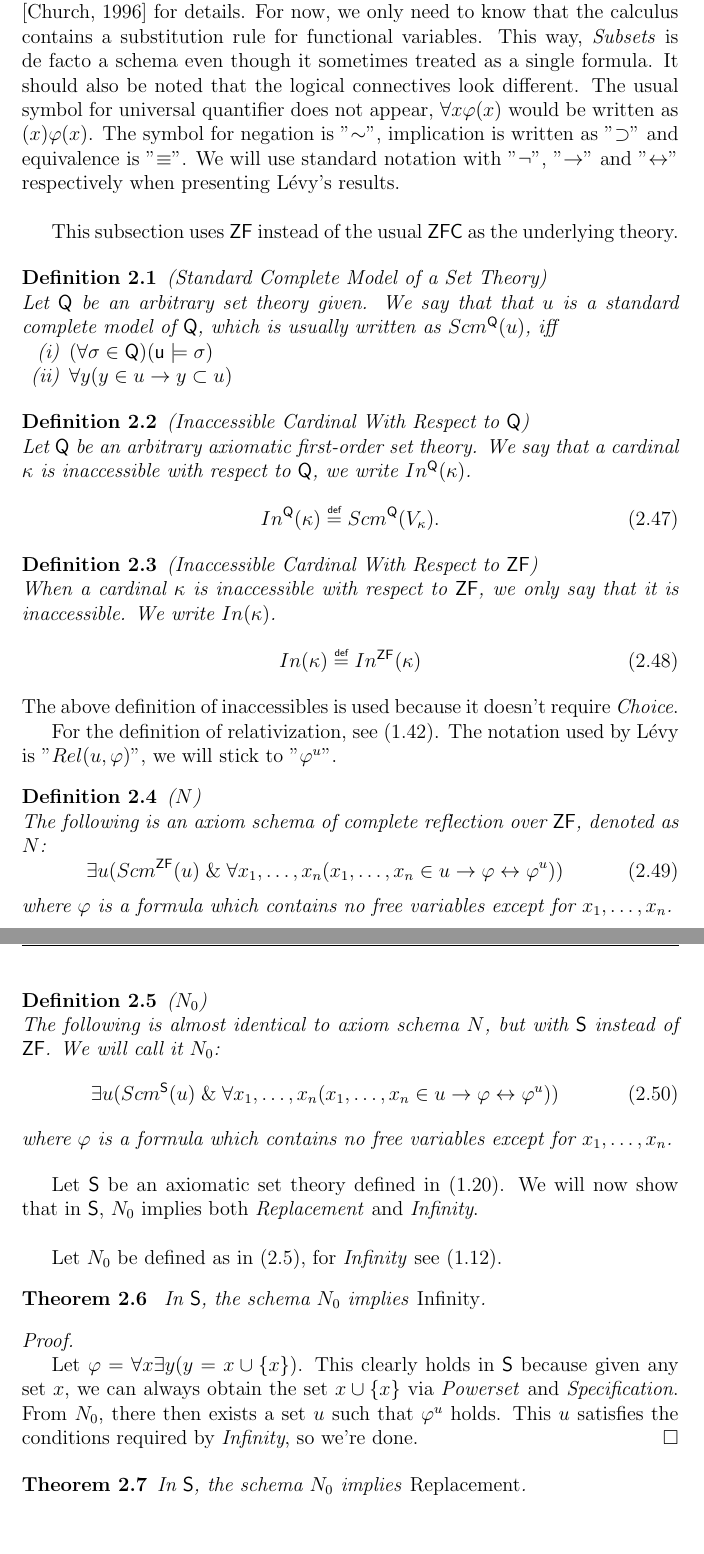
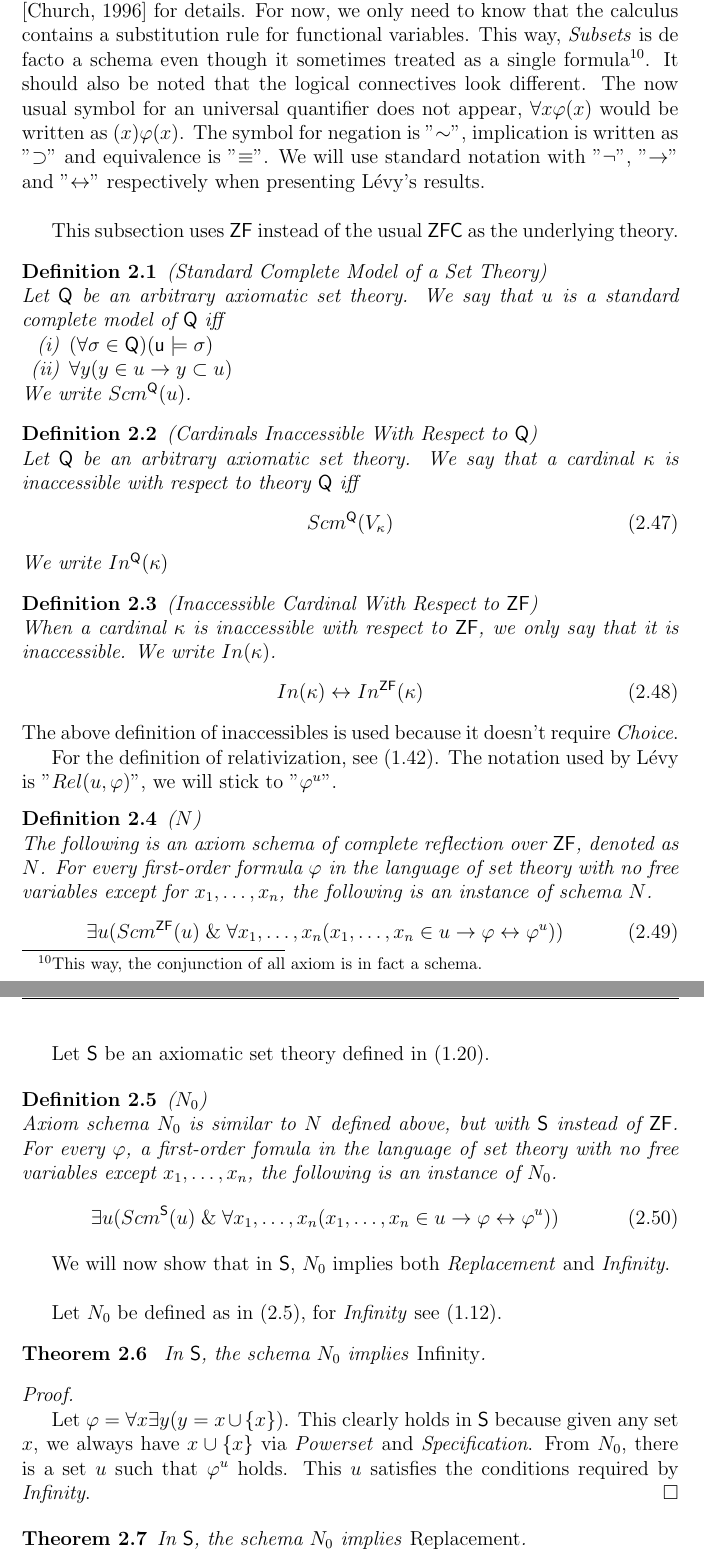
Before and after one commit to mikulas-mrva/bc-thesis, a LaTeX paper (bakalarka.tex, which reads 02_levy.tex): two parts of pages 17 and 18 of 29, joined at a grey line, cut so that both start at the same text, the shorter picture padded with empty space. Compiled offline with pdfLaTeX.

Commit message:
drobne upravy Levyho reflexe

```diff
--- a/02_levy.tex
+++ b/02_levy.tex
@@ -4,11 +4,11 @@
 This section is based on Lévy's paper \emph{Axiom Schemata of Strong Infinity in Axiomatic Set Theory} \cite{Levy60a} % hnusna citace!
 from 1960. It presents Lévy's general reflection principle and its equivalence to \emph{Replacement} and \emph{Infinity} under $\sf{S}$\footnote{See definition (\ref{def:s}).}.
 
-First, we should point out that set theory has changed over the last 66 years, we will now point out a few notable differences. When reading Lévy's article, one should bear in mind that while the author often speaks about a~model of $\sf{ZF}$, usually denoted $u$, it doesn't necessarily mean that there is a set $u$ that is a model of $\sf{ZF}$\footnote{This is indeed impossible to prove in $\sf{ZF}$ due to Gödel's Incompleteness.}, nowadays we are used to using the notion of universal class $V$ in similar sense, albeit independently of a particular axiomatic theory. We will review the exact meaning of the notion of a standard complete model in a moment.
-The theory $\sf{ZF}$ is almost identical to the theory we have established in (\ref{def:zf}).
-One might be confused by the fact that Lévy treats the \emph{Subsets} axiom, which is in fact \emph{Specification} as a single axiom rather than a schema. He even takes the conjunction of all axioms of $\sf{ZF}$ and treats it like a formula.  This is possible because the underlying logic calculus is different. Lévy works with set theories formulated in the \emph{non-simple applied first order functional calculus}, see Chapter IV in \cite{church1996introduction} for details. For now, we only need to know that the calculus contains a substitution rule for functional variables. This way, \emph{Subsets} is de facto a schema even though it sometimes treated as a single formula.
+First, we should point out that set theory has changed over the last 66 years and show a few notable differences. Firstly, when reading Lévy's article, one should bear in mind that while the author often speaks about a~model of $\sf{ZF}$, usually denoted $u$, it doesn't necessarily mean that there is a set $u$ that is a model of $\sf{ZF}$\footnote{This is indeed impossible to prove in $\sf{ZF}$ due to Gödel's Incompleteness.}, we are nowadays used to using the notion of universal class $V$ in similar sense, albeit independently from a particular axiomatic set theory. %We will review the exact meaning of the notion of a standard complete model in a moment.
+The theory $\sf{ZF}$ is practically identical to the theory we have established in (\ref{def:zf}), the differences are only formal.
+One might be confused by the fact that Lévy treats the \emph{Subsets} axiom, which is in fact \emph{Specification}, as a single axiom rather than a schema. He even takes the conjunction of all axioms of $\sf{ZF}$ and treats it like a formula.  This is possible because the underlying logic calculus is different. Lévy works with set theories formulated in the \emph{non-simple applied first order functional calculus}, see Chapter IV in \cite{church1996introduction} for details. For now, we only need to know that the calculus contains a substitution rule for functional variables. This way, \emph{Subsets} is de facto a schema even though it sometimes treated as a single formula\footnote{This way, the conjunction of all axiom is in fact a schema.}.
 % todo koukni do churche jak se to s tim ma
-It should also be noted that the logical connectives look different. The usual symbol for universal quantifier does not appear, $\forall x \varphi (x)$ would be written as $(x) \varphi (x)$. The symbol for negation is "$\sim$", implication is written as "$\supset$" and equivalence is "$\equiv$". We will use standard notation with "$\neg$", "$\then$" and "$\iff$" respectively when presenting Lévy's results.
+It should also be noted that the logical connectives look different. The now usual symbol for an universal quantifier does not appear, $\forall x \varphi (x)$ would be written as $(x) \varphi (x)$. The symbol for negation is "$\sim$", implication is written as "$\supset$" and equivalence is "$\equiv$". We will use standard notation with "$\neg$", "$\then$" and "$\iff$" respectively when presenting Lévy's results.
 
 %The following definitions are not used in contemporary set theory, but they illustrate 1960's set theory mind-set and they are used heavily in Lévy's text, so we will include and explain them for clarity.
 %Generally in this chapter, $\sf{Q}$ stands for an arbitrary axiomatic set theory. % used for general definitions, $u$ is usually a model of $\sf{Q}$, counterpart of today's the universal class $V$.
@@ -17,51 +17,53 @@ It should also be noted that the logical connectives look different. The usual s
 
 This subsection uses $\sf{ZF}$ instead of the usual $\sf{ZFC}$ as the underlying theory. % neni to zbytecny?
 
-%For the following definition, let us add that Lévy didn't consider the axiom of subsets a schema, it was formulated as $\forall x \exists y \forall z (z \in y \iff z \in x \et p(z))$. A substitution rule included in the logic so that the $p(z)$ function in the axiom can be substituted for any formula.
-
 \begin{definition}{(Standard Complete Model of a Set Theory)}\label{def:scm_q}\\
-Let $\sf{Q}$ be an arbitrary set theory given. % and let $e$ be a binary relation on u.
-We say that that $u$ is a standard complete model of $\sf{Q}$, which is usually written as $Scm^{\sf{Q}}(u)$, iff
+Let $\sf{Q}$ be an arbitrary axiomatic set theory.
+We say that $u$ is a standard complete model of $\sf{Q}$ iff
 \bce[(i)]
 \item $(\forall \sigma \in \sf{Q})(u \models \sigma)$
 \item $\forall y (y \in u \then y \subset u)$
 % \item $\forall e \langle x, y \rangle \in e \iff (y \in u \et x \in y)$ % co je $e$? omg je to jinak, je to model vsech axiomu pro vsechny $e$!!! relatiizace do u, e?
 \ece
+We write $Scm^{\sf{Q}}(u)$.
 \end{definition}
 
-\begin{definition}{(Inaccessible Cardinal With Respect to $\sf{Q}$)}\label{def:levy_inaccessible_q}\\
-Let $\sf{Q}$ be an arbitrary axiomatic first-order set theory. We say that a cardinal $\kappa$ is inaccessible with respect to $\sf{Q}$, we write $In^{\sf{Q}}(\kappa)$.
+\begin{definition}{(Cardinals Inaccessible With Respect to $\sf{Q}$)}\label{def:levy_inaccessible_q}\\
+Let $\sf{Q}$ be an arbitrary axiomatic set theory. We say that a cardinal $\kappa$ is inaccessible with respect to theory $\sf{Q}$ iff
 \begin{equation}
-In^{\sf{Q}}(\kappa) \defeq Scm^{\sf{Q}}(V_\kappa).
+Scm^{\sf{Q}}(V_\kappa)
 \end{equation}
+We write $In^{\sf{Q}}(\kappa)$
 \end{definition}
 
 \begin{definition}{(Inaccessible Cardinal With Respect to $\sf{ZF}$)}\label{def:levy_inaccessible}\\
 When a cardinal $\kappa$ is inaccessible with respect to $\sf{ZF}$, we only say that it is inaccessible. We write $In(\kappa)$.
 \begin{equation}
-In(\kappa) \defeq In^{\sf{ZF}}(\kappa)
+In(\kappa) \iff In^{\sf{ZF}}(\kappa)
 \end{equation}
 \end{definition}
 The above definition of inaccessibles is used because it doesn't require \emph{Choice}.
 
 For the definition of relativization, see (\ref{def:relativization}). The notation used by Lévy is "$Rel(u, \varphi)$", we will stick to "$\varphi^{u}$".
 \begin{definition}{($N$)}\label{def:levy_axiom_n}\\
-The following is an axiom schema of complete reflection over $\sf{ZF}$, denoted as $N$:
+The following is an axiom schema of complete reflection over $\sf{ZF}$, denoted as $N$. For every first-order formula $\varphi$ in the language of set theory with no free variables except for $x_1, \ldots , x_n$, the following is an instance of schema $N$.
 \begin{equation}
 \exists u (Scm^{\sf{ZF}}(u) \et \forall x_1, \ldots , x_n (x_1, \ldots , x_n \in u \then \varphi \iff \varphi^{u}))
 \end{equation}
-where $\varphi$ is a~formula which contains no free variables except for $x_1, \ldots , x_n$.
+%where $\varphi$ is a~formula which contains no free variables except for $x_1, \ldots , x_n$.
 \end{definition}
 
+Let $\sf{S}$ be an axiomatic set theory defined in (\ref{def:s}).
+
 \begin{definition}{($N_0$)}\label{def:levy_axiom_n0}\\
-The following is almost identical to axiom schema $N$, but with $\sf{S}$ instead of $\sf{ZF}$. We will call it $N_0$:
+Axiom schema $N_0$ is similar to $N$ defined above, but with $\sf{S}$ instead of $\sf{ZF}$. For every $\varphi$, a first-order fomula in the language of set theory with no free variables except $x_1, \ldots , x_n$, the following is an instance of $N_0$.
 \begin{equation}
 \exists u (Scm^{\sf{S}}(u) \et \forall x_1, \ldots , x_n (x_1, \ldots , x_n \in u \then \varphi \iff \varphi^{u}))
 \end{equation}
-where $\varphi$ is a~formula which contains no free variables except for $x_1, \ldots , x_n$.
+%where $\varphi$ is a~formula which contains no free variables except for $x_1, \ldots , x_n$.
 \end{definition}
 
-Let $\sf{S}$ be an axiomatic set theory defined in (\ref{def:s}). We will now show that in $\sf{S}$, $N_0$ implies both \emph{Replacement} and \emph{Infinity}.
+We will now show that in $\sf{S}$, $N_0$ implies both \emph{Replacement} and \emph{Infinity}.
 
 \
 
@@ -72,8 +74,8 @@ In $\sf{S}$, the schema $N_0$ implies \emph{Infinity}.
 
 \begin{proof}
 
-Let $\varphi = \forall x \exists y (y = x \cup \{x\})$. This clearly holds in $\sf{S}$ because given any set $x$, we can always obtain the set $x \cup \{x\}$ via \emph{Powerset} and \emph{Specification}.
-From $N_0$, there then exists a set $u$ such that $\varphi^{u}$ holds. This $u$ satisfies the conditions required by \emph{Infinity}, so we're done.
+Let $\varphi = \forall x \exists y (y = x \cup \{x\})$. This clearly holds in $\sf{S}$ because given any set $x$, we always have $x \cup \{x\}$ via \emph{Powerset} and \emph{Specification}.
+From $N_0$, there is a set $u$ such that $\varphi^{u}$ holds. This $u$ satisfies the conditions required by \emph{Infinity}.
 \end{proof}
 
 \begin{theorem} % todo zkontrolovat ==========================================================================================
```
Also changed, not shown: bakalarka.pdf.
